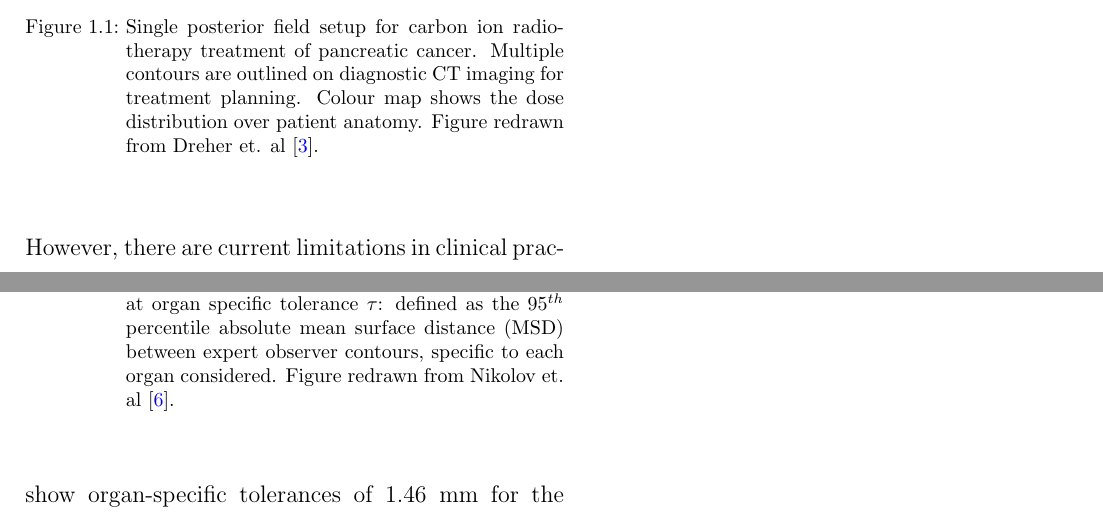
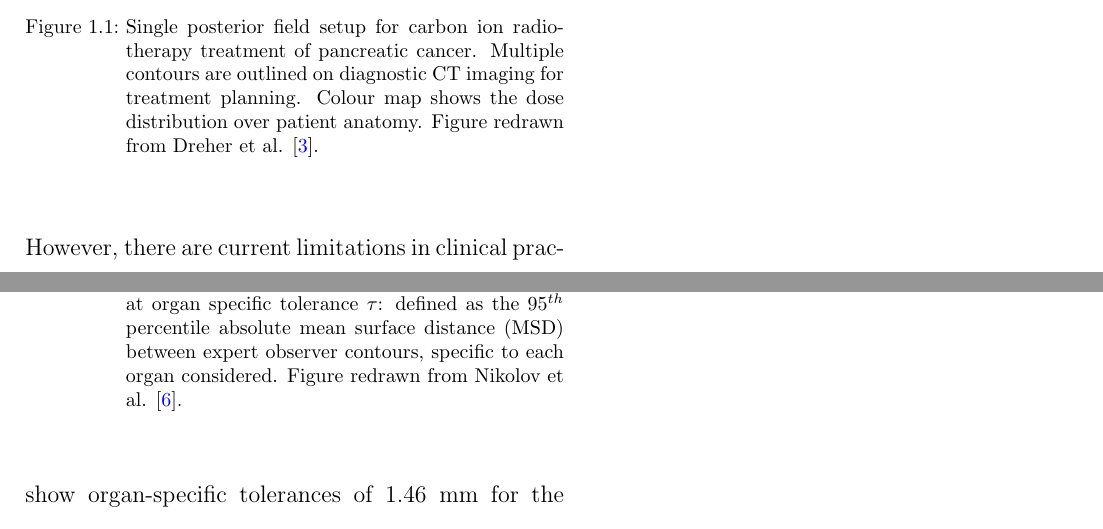
Before and after one commit to matthewdeancooper/masters_thesis, a LaTeX thesis (main.tex, which reads mainmatter/introduction.tex, mainmatter/literature.tex): two parts of pages 24 and 36 of 107, joined at a grey line, cut so that both start at the same text. Compiled offline with pdfLaTeX.

Commit message:
et. al --> et al.

```diff
--- a/mainmatter/introduction.tex
+++ b/mainmatter/introduction.tex
@@ -8,7 +8,7 @@ Contoured regions include: target volumes for treatment, associated error margin
 \begin{figure}[!htb]
 	\begin{center}
 		\includegraphics[width=0.5\textwidth]{contour}
-		\caption{Single posterior field setup for carbon ion radiotherapy treatment of pancreatic cancer. Multiple contours are outlined on diagnostic CT imaging for treatment planning. Colour map shows the dose distribution over patient anatomy. Figure redrawn from Dreher et. al \cite{Dreher2017}.}
+		\caption{Single posterior field setup for carbon ion radiotherapy treatment of pancreatic cancer. Multiple contours are outlined on diagnostic CT imaging for treatment planning. Colour map shows the dose distribution over patient anatomy. Figure redrawn from Dreher et al. \cite{Dreher2017}.}
 		\label{fig:contour}
 	\end{center}
 \end{figure}
--- a/mainmatter/literature.tex
+++ b/mainmatter/literature.tex
@@ -31,12 +31,12 @@ However, the proposed metric has yet to see clinical implementation. As such, Ni
 \begin{figure}
 	\begin{center}
 		\includegraphics[width=0.85\textwidth]{sDSC}
-		\caption{Illustration of equation variables seen in DeepMind's proposed surface dice similarity coefficient (sDSC), equation \ref{eq:sDSC}; and typical dice similarity coefficient (DSC), equation \ref{eq:DSC} for contours i, j. $M_{i}$ represents the volumetric mask considered in DSC measures, $B_{i}^{(\tau)}$ represents the contour surface $S_{i}$ with inter-observer variance (IOV) tolerance $\tau$, and $S_{i} \cap B_{j}^{(\tau)}$ is the intersection of surface boundaries at organ specific tolerance $\tau$: defined as the $95^{th}$ percentile absolute mean surface distance (MSD) between expert observer contours, specific to each organ considered. Figure redrawn from Nikolov et. al \cite{Nikolov_2018}.}
+		\caption{Illustration of equation variables seen in DeepMind's proposed surface dice similarity coefficient (sDSC), equation \ref{eq:sDSC}; and typical dice similarity coefficient (DSC), equation \ref{eq:DSC} for contours i, j. $M_{i}$ represents the volumetric mask considered in DSC measures, $B_{i}^{(\tau)}$ represents the contour surface $S_{i}$ with inter-observer variance (IOV) tolerance $\tau$, and $S_{i} \cap B_{j}^{(\tau)}$ is the intersection of surface boundaries at organ specific tolerance $\tau$: defined as the $95^{th}$ percentile absolute mean surface distance (MSD) between expert observer contours, specific to each organ considered. Figure redrawn from Nikolov et al. \cite{Nikolov_2018}.}
 		\label{fig:sDSC}
 	\end{center}
 \end{figure}
 
-Vaassen et. al attempted to measure the relationship between the sDSC and time required for contour correction \cite{vaassen2020}, as seen in Figure \ref{fig:vaassen}. However, this study failed to use a 95th percentile MSD for each organ-specific tolerance, as described by Nikolov et. al. Rather, a value of 1 mm was used for all organs at risk (OARs), corresponding to the x-y pixel resolution used in the study's CT scans \cite{vaassen2020}. Hence, sDSC values presented in this study are representative of variance due to spatial resolution limits and not IOV. MSD$_{95}$ values calculated from Roach et al. show organ-specific tolerances of 1.46 mm for the bladder, and 6.99 mm for the rectum. Thus, we expect sDSC values reported by Vaassen et al. to be significantly lower \cite{Nikolov_2018}, and have poorer predictive validity than when considered under correct IOV assumptions. Despite this limitation, the sDSC was a significantly better indicator of time required for correction when compared to the DSC and mean Hausdorff distance (MSHD) metrics \cite{vaassen2020}. To the best of our knowledge\todo{Unscientific language. Potentially instead say something like, `when searching through all papers indexed within PubMed that reference Nikolov et al to date, no other papers presented results regarding correlation between sDSC and correction time'}, no other attempt to correlate sDSC with correction time exists within literature.
+Vaassen et al. attempted to measure the relationship between the sDSC and time required for contour correction \cite{vaassen2020}, as seen in Figure \ref{fig:vaassen}. However, this study failed to use a 95th percentile MSD for each organ-specific tolerance, as described by Nikolov et al. Rather, a value of 1 mm was used for all organs at risk (OARs), corresponding to the x-y pixel resolution used in the study's CT scans \cite{vaassen2020}. Hence, sDSC values presented in this study are representative of variance due to spatial resolution limits and not IOV. MSD$_{95}$ values calculated from Roach et al. show organ-specific tolerances of 1.46 mm for the bladder, and 6.99 mm for the rectum. Thus, we expect sDSC values reported by Vaassen et al. to be significantly lower \cite{Nikolov_2018}, and have poorer predictive validity than when considered under correct IOV assumptions. Despite this limitation, the sDSC was a significantly better indicator of time required for correction when compared to the DSC and mean Hausdorff distance (MSHD) metrics \cite{vaassen2020}. To the best of our knowledge\todo{Unscientific language. Potentially instead say something like, `when searching through all papers indexed within PubMed that reference Nikolov et al to date, no other papers presented results regarding correlation between sDSC and correction time'}, no other attempt to correlate sDSC with correction time exists within literature.
 
 \begin{figure}[H]
 	\begin{center}
```
Also changed, not shown: mainmatter/introduction.tex (4 more changed lines), mainmatter/literature.tex (4 more changed lines).
